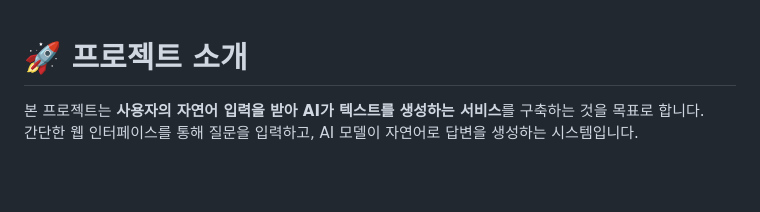
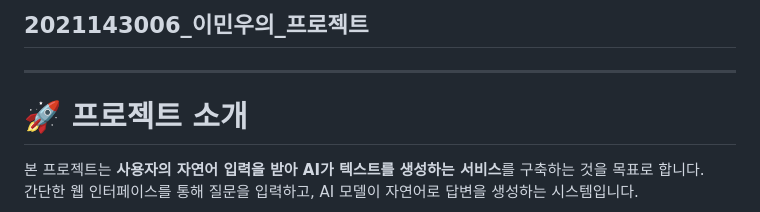
Before and after one commit to minu2001/sllmproject2025, a Markdown page: README.md, the part around the change. GitHub-like rendering; blank space fills up the shorter version.

```diff
--- a/README.md
+++ b/README.md
@@ -1,3 +1,5 @@
+## 2021143006_이민우의_프로젝트
+---
 # 🚀 프로젝트 소개
 
 본 프로젝트는 **사용자의 자연어 입력을 받아 AI가 텍스트를 생성하는 서비스**를 구축하는 것을 목표로 합니다.
```
